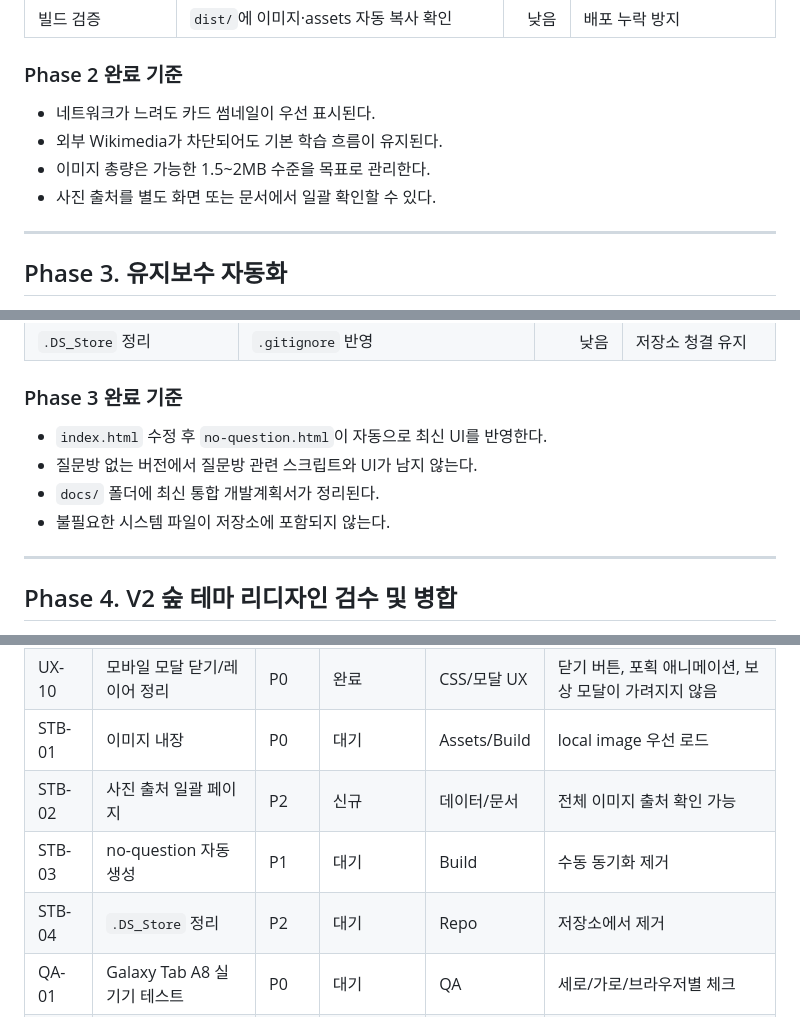
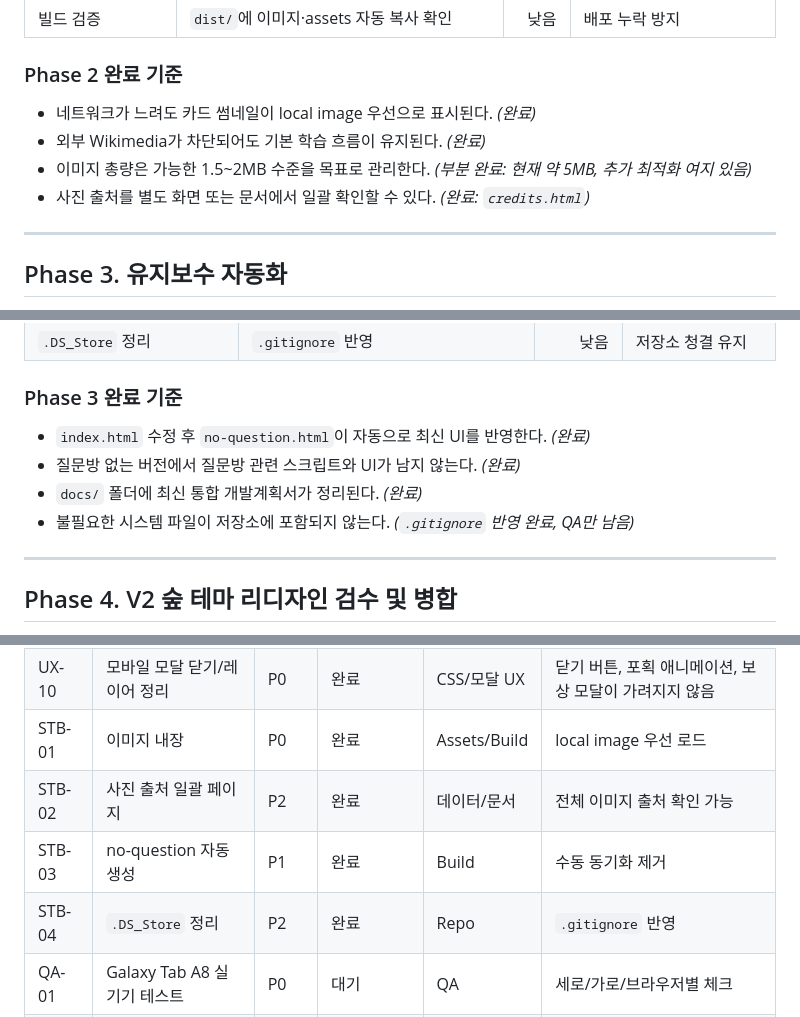
Before and after one commit to 122yjs/animal-encyclopedia, a Markdown page: docs/동물도감54_통합_개발계획서.md, 3 parts joined by grey strips. Drawn GitHub-style.

```diff
--- a/docs/동물도감54_통합_개발계획서.md
+++ b/docs/동물도감54_통합_개발계획서.md
@@ -379,10 +385,10 @@ AI 질문방은 심화 활동으로는 좋지만, 3학년 기본 수업에서는
 
 ### Phase 2 완료 기준
 
-- 네트워크가 느려도 카드 썸네일이 우선 표시된다.
-- 외부 Wikimedia가 차단되어도 기본 학습 흐름이 유지된다.
-- 이미지 총량은 가능한 1.5~2MB 수준을 목표로 관리한다.
-- 사진 출처를 별도 화면 또는 문서에서 일괄 확인할 수 있다.
+- 네트워크가 느려도 카드 썸네일이 local image 우선으로 표시된다. *(완료)*
+- 외부 Wikimedia가 차단되어도 기본 학습 흐름이 유지된다. *(완료)*
+- 이미지 총량은 가능한 1.5~2MB 수준을 목표로 관리한다. *(부분 완료: 현재 약 5MB, 추가 최적화 여지 있음)*
+- 사진 출처를 별도 화면 또는 문서에서 일괄 확인할 수 있다. *(완료: `credits.html`)*
 
 ---
 
@@ -399,10 +405,10 @@ AI 질문방은 심화 활동으로는 좋지만, 3학년 기본 수업에서는
 
 ### Phase 3 완료 기준
 
-- `index.html` 수정 후 `no-question.html`이 자동으로 최신 UI를 반영한다.
-- 질문방 없는 버전에서 질문방 관련 스크립트와 UI가 남지 않는다.
-- `docs/` 폴더에 최신 통합 개발계획서가 정리된다.
-- 불필요한 시스템 파일이 저장소에 포함되지 않는다.
+- `index.html` 수정 후 `no-question.html`이 자동으로 최신 UI를 반영한다. *(완료)*
+- 질문방 없는 버전에서 질문방 관련 스크립트와 UI가 남지 않는다. *(완료)*
+- `docs/` 폴더에 최신 통합 개발계획서가 정리된다. *(완료)*
+- 불필요한 시스템 파일이 저장소에 포함되지 않는다. *(`.gitignore` 반영 완료, QA만 남음)*
 
 ---
 
@@ -667,10 +673,10 @@ quickFacts: {
 | UX-08 | 관찰 체크 후 퀴즈 | P1 | 완료 | UI/학습 흐름 | 체크 후 퀴즈 진입 가능, 최초 1회 후 숨김 |
 | UX-09 | 오답 힌트 하이라이트 통합 | P1 | 완료 | UI/학습 흐름 | 별도 힌트 패널 없이 본문 하이라이트로 안내 |
 | UX-10 | 모바일 모달 닫기/레이어 정리 | P0 | 완료 | CSS/모달 UX | 닫기 버튼, 포획 애니메이션, 보상 모달이 가려지지 않음 |
-| STB-01 | 이미지 내장 | P0 | 대기 | Assets/Build | local image 우선 로드 |
-| STB-02 | 사진 출처 일괄 페이지 | P2 | 신규 | 데이터/문서 | 전체 이미지 출처 확인 가능 |
-| STB-03 | no-question 자동 생성 | P1 | 대기 | Build | 수동 동기화 제거 |
-| STB-04 | `.DS_Store` 정리 | P2 | 대기 | Repo | 저장소에서 제거 |
+| STB-01 | 이미지 내장 | P0 | 완료 | Assets/Build | local image 우선 로드 |
+| STB-02 | 사진 출처 일괄 페이지 | P2 | 완료 | 데이터/문서 | 전체 이미지 출처 확인 가능 |
+| STB-03 | no-question 자동 생성 | P1 | 완료 | Build | 수동 동기화 제거 |
+| STB-04 | `.DS_Store` 정리 | P2 | 완료 | Repo | `.gitignore` 반영 |
 | QA-01 | Galaxy Tab A8 실기기 테스트 | P0 | 대기 | QA | 세로/가로/브라우저별 체크 |
 | QA-02 | 전자칠판 수업 시연 테스트 | P1 | 대기 | QA | 교사용 PC+학생 태블릿 흐름 검증 |
 | QA-03 | V2 리디자인 접근성 검수 | P1 | 대기 | QA/UI | 대비·가독성·성능 확인 |
```
Also changed, not shown: other parts of docs/동물도감54_통합_개발계획서.md (+25 -19 lines), docs/3차_보고서.md (+39 -44 lines).
